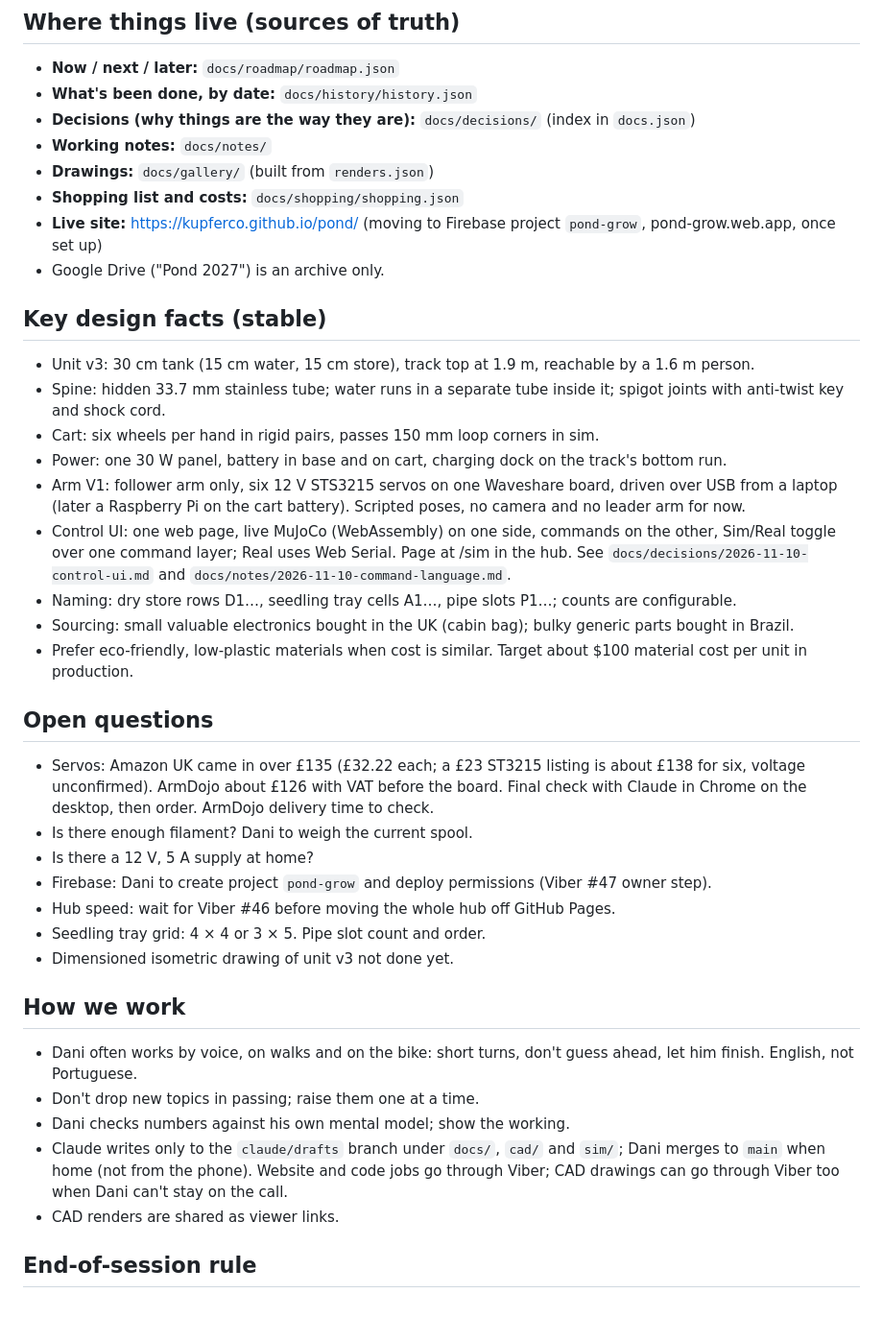
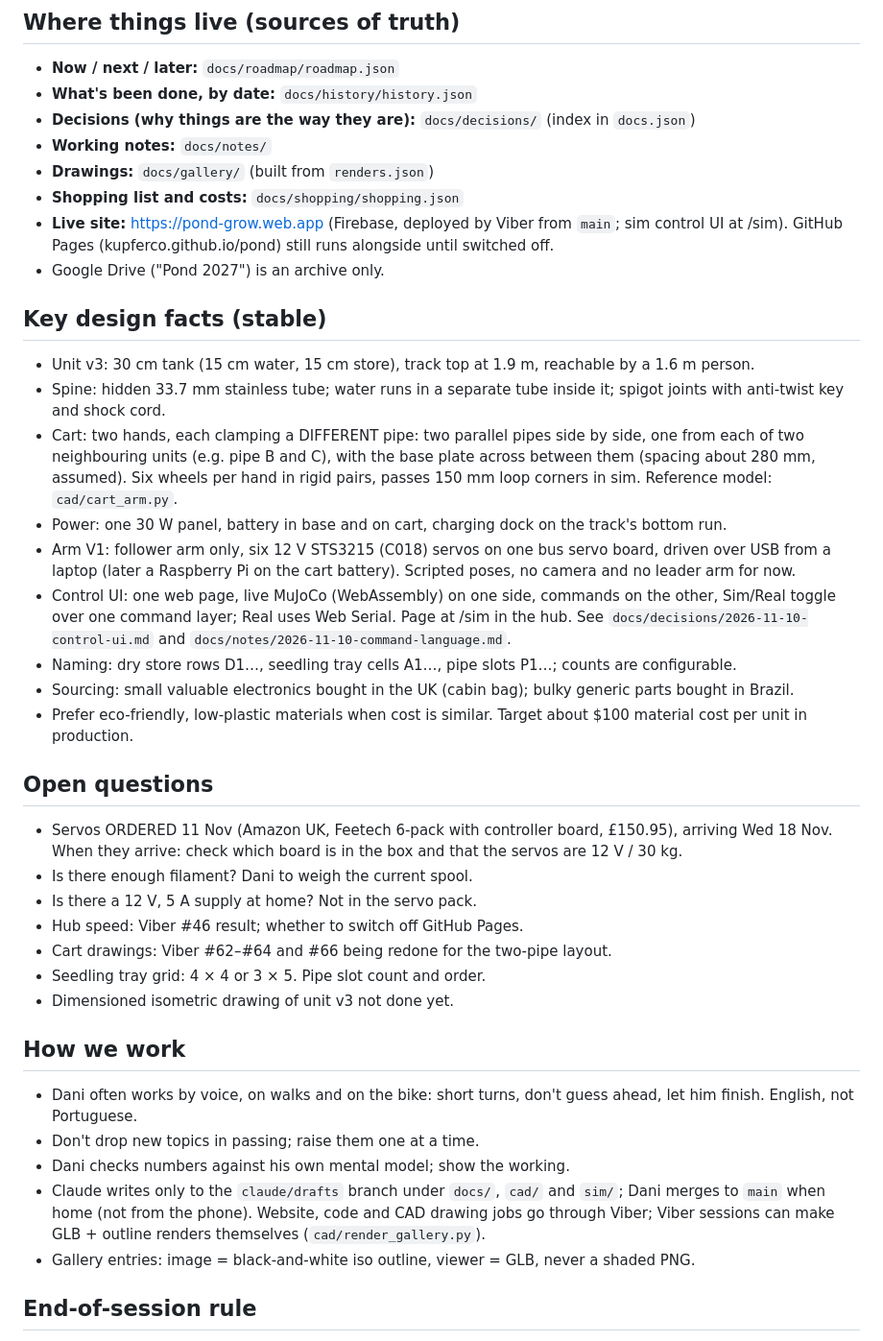
Before and after one commit to kupferco/pond, a Markdown page: docs/CONTEXT.md, the part around the change. Shown at 96% size. GitHub-like rendering; blank space fills up the shorter version.

Commit message:
CONTEXT: servos ordered, hub live on Firebase, cart hands clamp two parallel pipes

```diff
--- a/docs/CONTEXT.md
+++ b/docs/CONTEXT.md
@@ -18,16 +18,16 @@ Phase 1 moving into the first hardware: the arm is being built in the UK (two mo
 - **Working notes:** `docs/notes/`
 - **Drawings:** `docs/gallery/` (built from `renders.json`)
 - **Shopping list and costs:** `docs/shopping/shopping.json`
-- **Live site:** https://kupferco.github.io/pond/ (moving to Firebase project `pond-grow`, pond-grow.web.app, once set up)
+- **Live site:** https://pond-grow.web.app (Firebase, deployed by Viber from `main`; sim control UI at /sim). GitHub Pages (kupferco.github.io/pond) still runs alongside until switched off.
 - Google Drive ("Pond 2027") is an archive only.
 
 ## Key design facts (stable)
 
 - Unit v3: 30 cm tank (15 cm water, 15 cm store), track top at 1.9 m, reachable by a 1.6 m person.
 - Spine: hidden 33.7 mm stainless tube; water runs in a separate tube inside it; spigot joints with anti-twist key and shock cord.
-- Cart: six wheels per hand in rigid pairs, passes 150 mm loop corners in sim.
+- Cart: two hands, each clamping a DIFFERENT pipe: two parallel pipes side by side, one from each of two neighbouring units (e.g. pipe B and C), with the base plate across between them (spacing about 280 mm, assumed). Six wheels per hand in rigid pairs, passes 150 mm loop corners in sim. Reference model: `cad/cart_arm.py`.
 - Power: one 30 W panel, battery in base and on cart, charging dock on the track's bottom run.
-- Arm V1: follower arm only, six 12 V STS3215 servos on one Waveshare board, driven over USB from a laptop (later a Raspberry Pi on the cart battery). Scripted poses, no camera and no leader arm for now.
+- Arm V1: follower arm only, six 12 V STS3215 (C018) servos on one bus servo board, driven over USB from a laptop (later a Raspberry Pi on the cart battery). Scripted poses, no camera and no leader arm for now.
 - Control UI: one web page, live MuJoCo (WebAssembly) on one side, commands on the other, Sim/Real toggle over one command layer; Real uses Web Serial. Page at /sim in the hub. See `docs/decisions/2026-11-10-control-ui.md` and `docs/notes/2026-11-10-command-language.md`.
 - Naming: dry store rows D1…, seedling tray cells A1…, pipe slots P1…; counts are configurable.
 - Sourcing: small valuable electronics bought in the UK (cabin bag); bulky generic parts bought in Brazil.
@@ -35,11 +35,11 @@ Phase 1 moving into the first hardware: the arm is being built in the UK (two mo
 
 ## Open questions
 
-- Servos: Amazon UK came in over £135 (£32.22 each; a £23 ST3215 listing is about £138 for six, voltage unconfirmed). ArmDojo about £126 with VAT before the board. Final check with Claude in Chrome on the desktop, then order. ArmDojo delivery time to check.
+- Servos ORDERED 11 Nov (Amazon UK, Feetech 6-pack with controller board, £150.95), arriving Wed 18 Nov. When they arrive: check which board is in the box and that the servos are 12 V / 30 kg.
 - Is there enough filament? Dani to weigh the current spool.
-- Is there a 12 V, 5 A supply at home?
-- Firebase: Dani to create project `pond-grow` and deploy permissions (Viber #47 owner step).
-- Hub speed: wait for Viber #46 before moving the whole hub off GitHub Pages.
+- Is there a 12 V, 5 A supply at home? Not in the servo pack.
+- Hub speed: Viber #46 result; whether to switch off GitHub Pages.
+- Cart drawings: Viber #62–#64 and #66 being redone for the two-pipe layout.
 - Seedling tray grid: 4 × 4 or 3 × 5. Pipe slot count and order.
 - Dimensioned isometric drawing of unit v3 not done yet.
 
@@ -48,8 +48,8 @@ Phase 1 moving into the first hardware: the arm is being built in the UK (two mo
 - Dani often works by voice, on walks and on the bike: short turns, don't guess ahead, let him finish. English, not Portuguese.
 - Don't drop new topics in passing; raise them one at a time.
 - Dani checks numbers against his own mental model; show the working.
-- Claude writes only to the `claude/drafts` branch under `docs/`, `cad/` and `sim/`; Dani merges to `main` when home (not from the phone). Website and code jobs go through Viber; CAD drawings can go through Viber too when Dani can't stay on the call.
-- CAD renders are shared as viewer links.
+- Claude writes only to the `claude/drafts` branch under `docs/`, `cad/` and `sim/`; Dani merges to `main` when home (not from the phone). Website, code and CAD drawing jobs go through Viber; Viber sessions can make GLB + outline renders themselves (`cad/render_gallery.py`).
+- Gallery entries: image = black-and-white iso outline, viewer = GLB, never a shaded PNG.
 
 ## End-of-session rule
 
```
